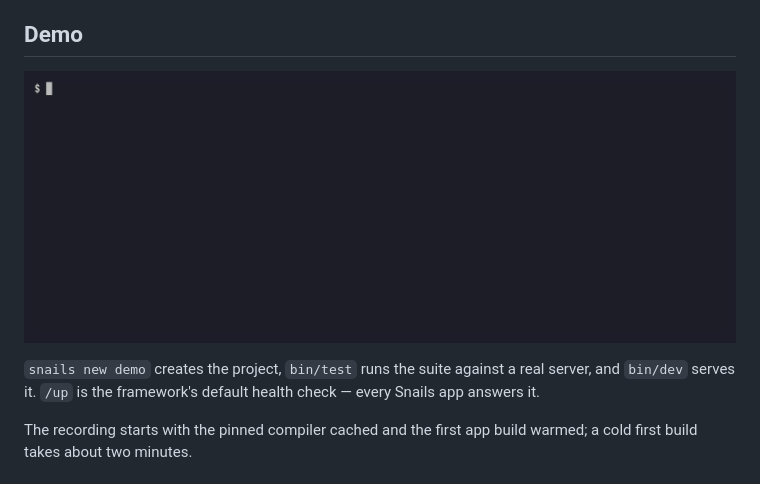
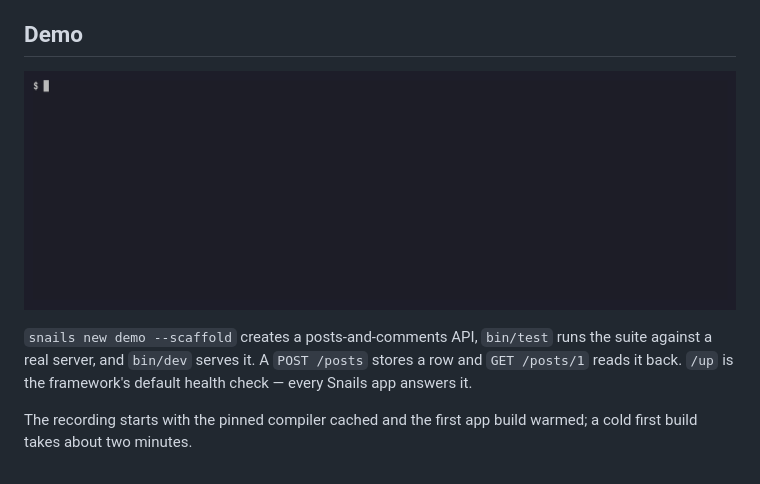
Before and after one commit to snails-rb/snails, a Markdown page: README.md, the part around one of its changes. Drawn GitHub-style; pictures changed too: demo/demo.gif.

```diff
--- a/README.md
+++ b/README.md
@@ -18,5 +18,5 @@ This is not a Rails replacement. It is API-only: no views, no asset pipeline, no
 
-`snails new demo` creates the project, `bin/test` runs the suite against a real server, and `bin/dev` serves it. `/up` is the framework's default health check — every Snails app answers it.
+`snails new demo --scaffold` creates a posts-and-comments API, `bin/test` runs the suite against a real server, and `bin/dev` serves it. A `POST /posts` stores a row and `GET /posts/1` reads it back. `/up` is the framework's default health check — every Snails app answers it.
 
 The recording starts with the pinned compiler cached and the first app build warmed; a cold first build takes about two minutes.
 
```
Also changed, not shown: other parts of README.md (+1 -1 lines), demo/README.md (+2 -2 lines), 1 other file.
